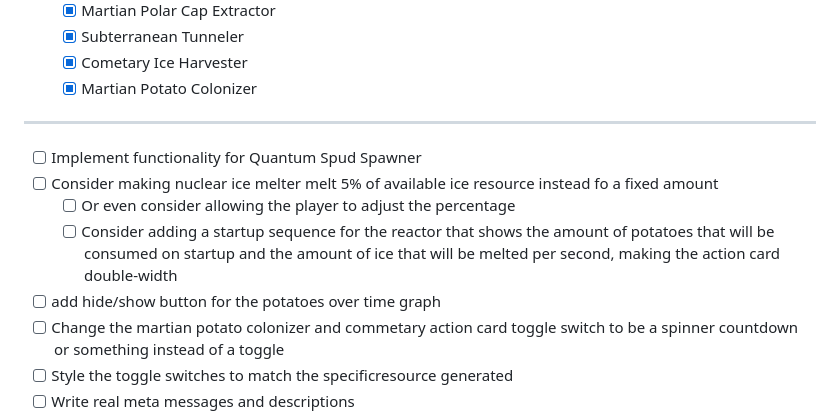
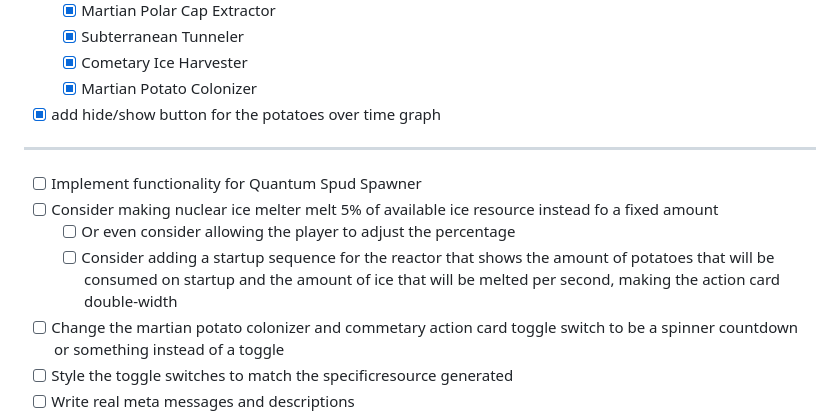
Before and after one commit to ryanmio/MartianPotato, a Markdown page: todo.md, the part around the change. GitHub-like rendering.

```diff
--- a/todo.md
+++ b/todo.md
@@ -42,12 +42,12 @@ TODO:
     - [x] Subterranean Tunneler
     - [x] Cometary Ice Harvester
     - [x] Martian Potato Colonizer
+- [x] add hide/show button for the potatoes over time graph
 --------------------------------------------------------------------------------------------
 - [ ] Implement functionality for Quantum Spud Spawner
 - [ ] Consider making nuclear ice melter melt 5% of available ice resource instead fo a fixed amount
     - [ ] Or even consider allowing the player to adjust the percentage
     - [ ] Consider adding a startup sequence for the reactor that shows the amount of potatoes that will be consumed on startup and the amount of ice that will be melted per second, making the action card double-width
-- [ ] add hide/show button for the potatoes over time graph
 - [ ] Change the martian potato colonizer and commetary action card toggle switch to be a spinner countdown or something instead of a toggle
 - [ ] Style the toggle switches to match the specificresource generated
 - [ ] Write real meta messages and descriptions
```
